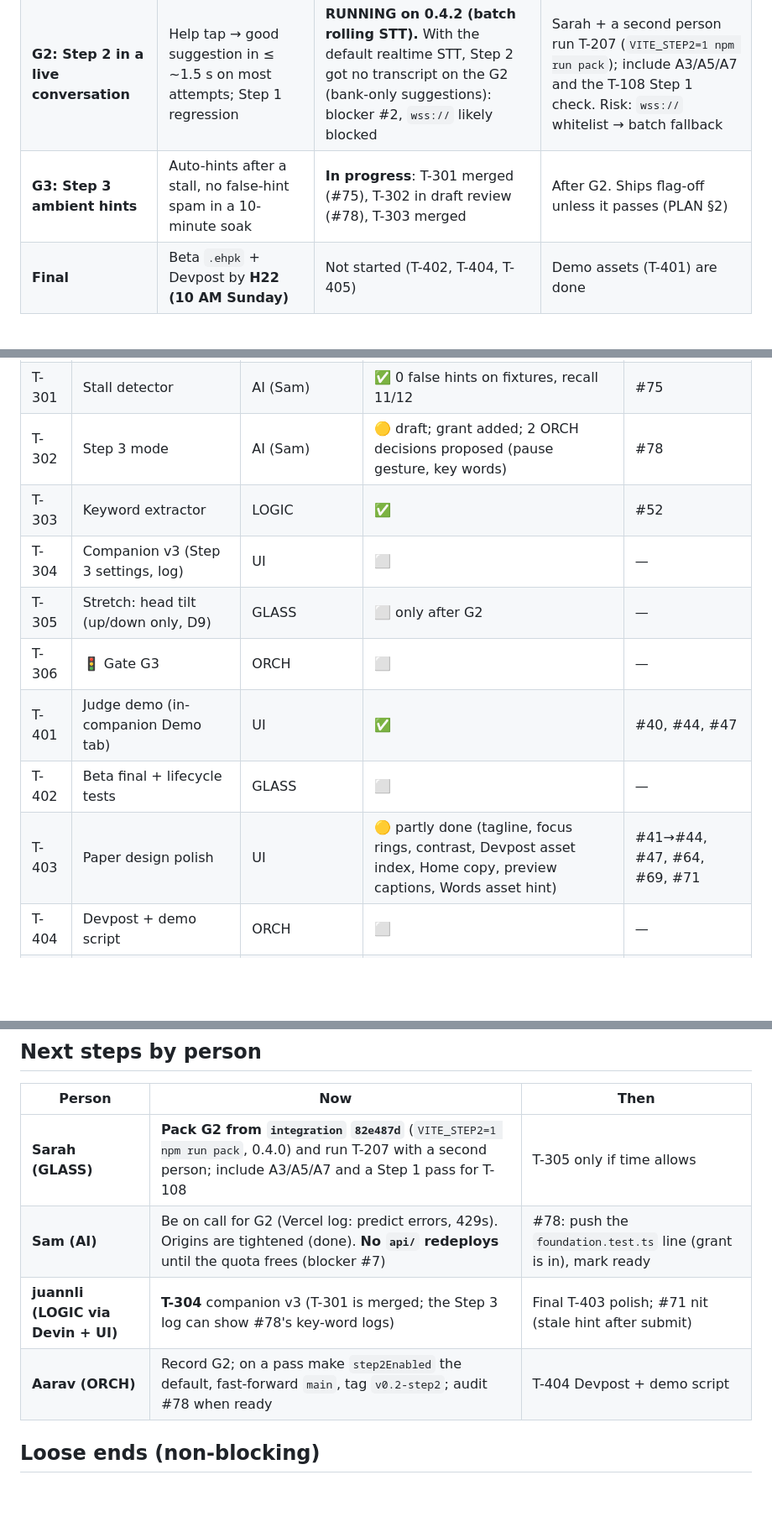
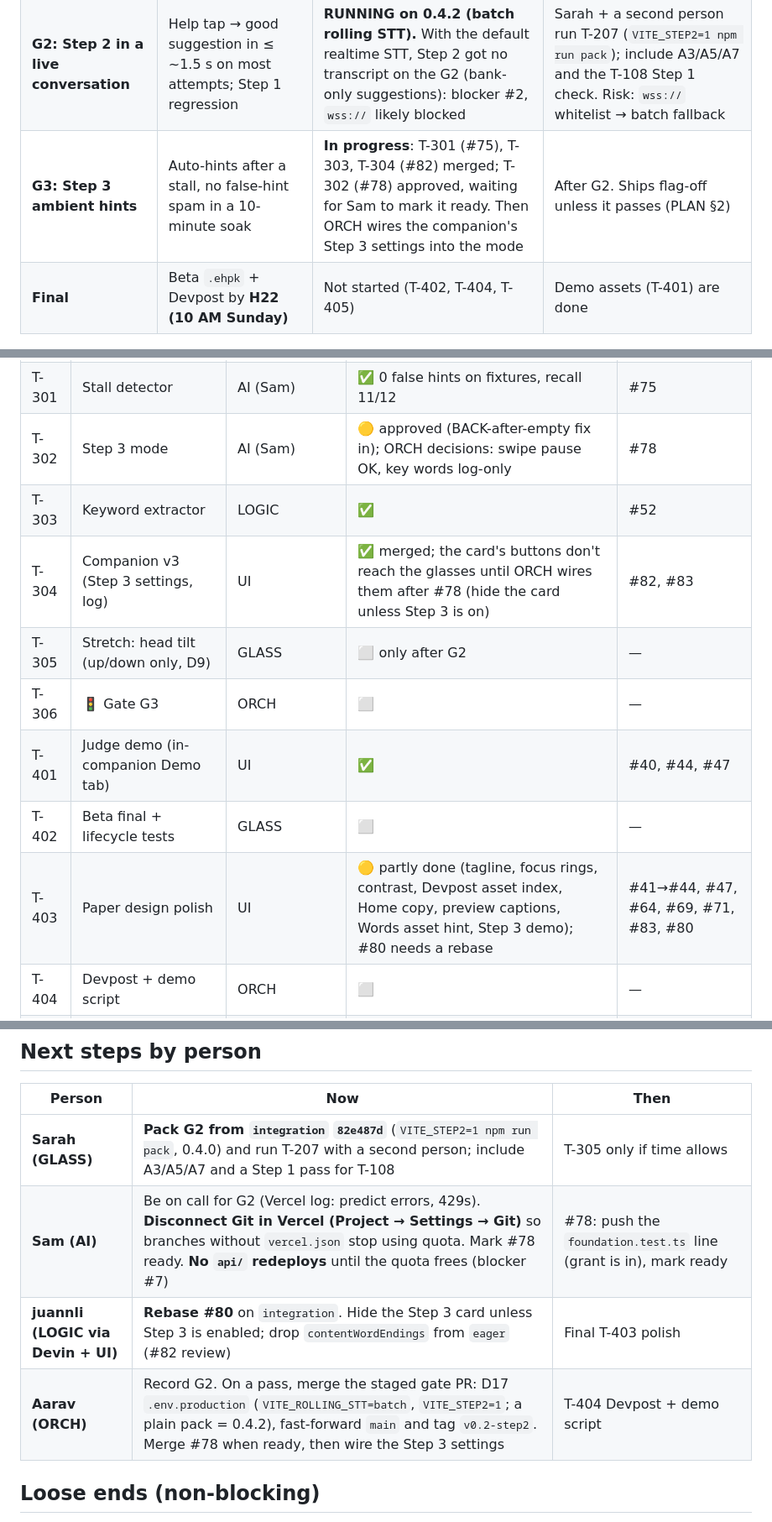
Before and after one commit to SamVD/LA_AI_HACKS_26_TEAM, a Markdown page: docs/ORCH_STATE.md, 3 parts joined by grey strips. Shown at 84% size. Rendered like a GitHub page; blank space fills up the shorter version.

Commit message:
ORCH_STATE/TASKS: #82, #83 merged; #78 approved; #80 rebase; D17 staged
Co-Authored-By: Claude Opus 5.5 <noreply@anthropic.com>

```diff
--- a/docs/ORCH_STATE.md
+++ b/docs/ORCH_STATE.md
@@ -23,7 +23,7 @@ _Last updated: **Sat Oct 17, 2026, 11:45 PM PT (hackathon hour ~H11:45 of 24)**
 |---|---|---|---|
 | **G1: Step 1 on the real G2** | Practice: 10 prompts, cue ladder, √/× feedback, lock/resume, mic denial, exit | ✅ **PASSED (H11:15, #68)**: real speech graded on the G2; lock, exit, B5, B6 pass; A4 accepted via unit tests (D16). Tagged `v0.1-step1` | Done. A3/A5/A7 carried to G2 |
 | **G2: Step 2 in a live conversation** | Help tap → good suggestion in ≤ ~1.5 s on most attempts; Step 1 regression | **RUNNING on 0.4.2 (batch rolling STT).** With the default realtime STT, Step 2 got no transcript on the G2 (bank-only suggestions): blocker #2, `wss://` likely blocked | Sarah + a second person run T-207 (`VITE_STEP2=1 npm run pack`); include A3/A5/A7 and the T-108 Step 1 check. Risk: `wss://` whitelist → batch fallback |
-| **G3: Step 3 ambient hints** | Auto-hints after a stall, no false-hint spam in a 10-minute soak | **In progress**: T-301 merged (#75), T-302 in draft review (#78), T-303 merged | After G2. Ships flag-off unless it passes (PLAN §2) |
+| **G3: Step 3 ambient hints** | Auto-hints after a stall, no false-hint spam in a 10-minute soak | **In progress**: T-301 (#75), T-303, T-304 (#82) merged; T-302 (#78) approved, waiting for Sam to mark it ready. Then ORCH wires the companion's Step 3 settings into the mode | After G2. Ships flag-off unless it passes (PLAN §2) |
 | **Final** | Beta `.ehpk` + Devpost by **H22 (10 AM Sunday)** | Not started (T-402, T-404, T-405) | Demo assets (T-401) are done |
 
 ## Every task
@@ -58,14 +58,14 @@ Legend: ✅ merged · 🟡 in progress / review · ⬜ todo · 🚦 gate.
 | T-206 | Companion v2 (personal words, debug) | UI | ✅ (Debug tab dev-only until the shell exposes transcripts) | #24, #36, #48 |
 | T-207 | 🚦 Gate G2 | ORCH + GLASS | **READY TO RUN** from `82e487d` | — |
 | T-301 | Stall detector | AI (Sam) | ✅ 0 false hints on fixtures, recall 11/12 | #75 |
-| T-302 | Step 3 mode | AI (Sam) | 🟡 draft; grant added; 2 ORCH decisions proposed (pause gesture, key words) | #78 |
+| T-302 | Step 3 mode | AI (Sam) | 🟡 approved (BACK-after-empty fix in); ORCH decisions: swipe pause OK, key words log-only | #78 |
 | T-303 | Keyword extractor | LOGIC | ✅ | #52 |
-| T-304 | Companion v3 (Step 3 settings, log) | UI | ⬜ | — |
+| T-304 | Companion v3 (Step 3 settings, log) | UI | ✅ merged; the card's buttons don't reach the glasses until ORCH wires them after #78 (hide the card unless Step 3 is on) | #82, #83 |
 | T-305 | Stretch: head tilt (up/down only, D9) | GLASS | ⬜ only after G2 | — |
 | T-306 | 🚦 Gate G3 | ORCH | ⬜ | — |
 | T-401 | Judge demo (in-companion Demo tab) | UI | ✅ | #40, #44, #47 |
 | T-402 | Beta final + lifecycle tests | GLASS | ⬜ | — |
-| T-403 | Paper design polish | UI | 🟡 partly done (tagline, focus rings, contrast, Devpost asset index, Home copy, preview captions, Words asset hint) | #41→#44, #47, #64, #69, #71 |
+| T-403 | Paper design polish | UI | 🟡 partly done (tagline, focus rings, contrast, Devpost asset index, Home copy, preview captions, Words asset hint, Step 3 demo); #80 needs a rebase | #41→#44, #47, #64, #69, #71, #83, #80 |
 | T-404 | Devpost + demo script | ORCH | ⬜ | — |
 | T-405 | Final audit + submission | ORCH | ⬜ | — |
 
@@ -126,9 +126,9 @@ There are no console logs on the device. Use the phone companion's **Preview** t
 | Person | Now | Then |
 |---|---|---|
 | **Sarah (GLASS)** | **Pack G2 from `integration` `82e487d`** (`VITE_STEP2=1 npm run pack`, 0.4.0) and run T-207 with a second person; include A3/A5/A7 and a Step 1 pass for T-108 | T-305 only if time allows |
-| **Sam (AI)** | Be on call for G2 (Vercel log: predict errors, 429s). Origins are tightened (done). **No `api/` redeploys** until the quota frees (blocker #7) | #78: push the `foundation.test.ts` line (grant is in), mark ready |
-| **juannli (LOGIC via Devin + UI)** | **T-304** companion v3 (T-301 is merged; the Step 3 log can show #78's key-word logs) | Final T-403 polish; #71 nit (stale hint after submit) |
-| **Aarav (ORCH)** | Record G2; on a pass make `step2Enabled` the default, fast-forward `main`, tag `v0.2-step2`; audit #78 when ready | T-404 Devpost + demo script |
+| **Sam (AI)** | Be on call for G2 (Vercel log: predict errors, 429s). **Disconnect Git in Vercel (Project → Settings → Git)** so branches without `vercel.json` stop using quota. Mark #78 ready. **No `api/` redeploys** until the quota frees (blocker #7) | #78: push the `foundation.test.ts` line (grant is in), mark ready |
+| **juannli (LOGIC via Devin + UI)** | **Rebase #80** on `integration`. Hide the Step 3 card unless Step 3 is enabled; drop `contentWordEndings` from `eager` (#82 review) | Final T-403 polish |
+| **Aarav (ORCH)** | Record G2. On a pass, merge the staged gate PR: D17 `.env.production` (`VITE_ROLLING_STT=batch`, `VITE_STEP2=1`; a plain pack = 0.4.2), fast-forward `main` and tag `v0.2-step2`. Merge #78 when ready, then wire the Step 3 settings | T-404 Devpost + demo script | T-404 Devpost + demo script |
 
 ## Loose ends (non-blocking)
 
```
Also changed, not shown: other parts of docs/ORCH_STATE.md (+4 -3 lines), TASKS.md (+2 -2 lines).
